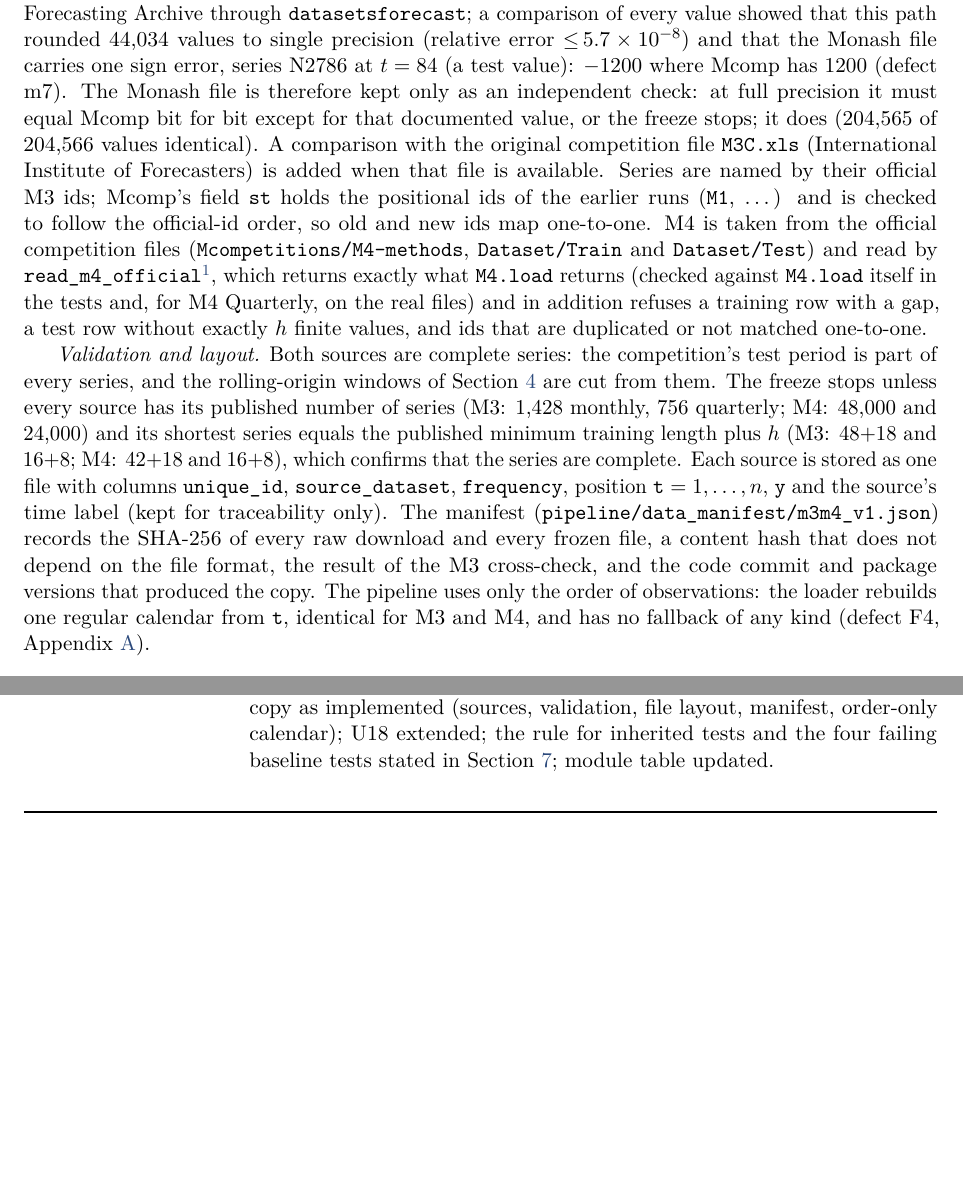
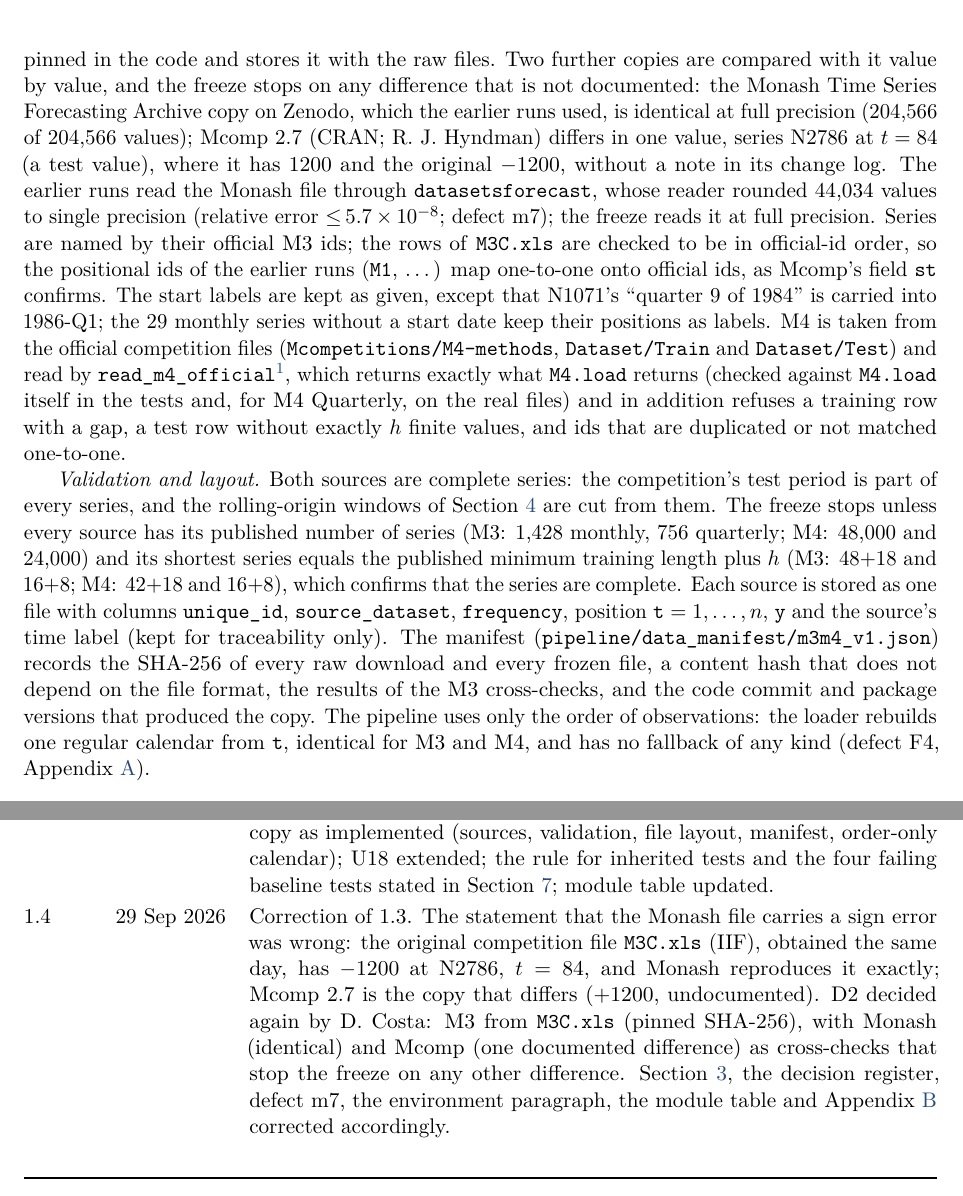
Before and after one commit to DiogoCosta18/TimeSeriesForecasting, a LaTeX document (pipeline/docs/protocol/rerun_protocol.tex): two parts of pages 7 and 25 of 25, joined at a grey line, cut at the place of the change, the shorter picture padded with empty space. Compiled offline with pdfLaTeX.

Commit message:
protocol v1.4: correction - M3 from the original M3C.xls
v1.3 stated that the Monash file carries a sign error at N2786, t=84. That
was wrong: the original competition file M3C.xls (IIF), obtained the same
day, has -1200 there and Monash reproduces it exactly; Mcomp 2.7 is the
copy that differs (+1200, not mentioned in its change log). The v1.3
statement had been inferred from positivity and the shape of the series,
without the primary source.

D2 decided again by D. Costa: M3 from M3C.xls (pinned SHA-256), with Monash
(identical) and Mcomp (one documented difference) as cross-checks that stop
the freeze on any other difference (code: 9d1ced5). Section 3.1, decision
register, defect m7 (now: single-precision rounding in datasetsforecast's
reader only, plus the correction note), environment paragraph, module
table, Appendix B and change log updated. The v1.3 change-log entry is kept
as written; the 1.4 entry records the correction.

Environment: comments in requirements-pinned.in and environment/README.md
now say what rdata is for (the Mcomp cross-check) and that xlrd reads
M3C.xls. The lock re-resolves byte for byte; env tests 30 passed.

PDF rebuilt (MiKTeX pdflatex, three passes): no errors, no undefined
references, the same 33 overfull boxes as v1.2.

Co-Authored-By: Claude Opus 5.5 <noreply@anthropic.com>

```diff
--- a/pipeline/docs/protocol/rerun_protocol.tex
+++ b/pipeline/docs/protocol/rerun_protocol.tex
@@ -28,7 +28,7 @@
 \pagestyle{fancy}
 \fancyhf{}
 \fancyhead[L]{\small\color{accent}Rerun protocol --- STL decomposition study}
-\fancyhead[R]{\small\color{accent}v1.3 --- for supervisor sign-off}
+\fancyhead[R]{\small\color{accent}v1.4 --- for supervisor sign-off}
 \fancyfoot[C]{\small\thepage}
 \renewcommand{\headrulewidth}{0.4pt}
 
@@ -51,7 +51,7 @@
 \large When Does Seasonal Decomposition Help?\\
 Pipeline decisions, measurement and analysis plan, implementation,\\ testing, pilot and full runs}
 \author{Prepared for D.\ Costa, the supervisor, and the partner university team}
-\date{Version 1.3 --- 29 September 2026 --- all decisions taken; awaiting supervisor sign-off}
+\date{Version 1.4 --- 29 September 2026 --- all decisions taken; awaiting supervisor sign-off}
 
 \begin{document}
 \maketitle
@@ -238,15 +232,0 @@ Series Forecasting Archive through \code{datasetsforecast}; a comparison of ever
-that this path rounded 44,034 values to single precision (relative error ${\le}\,5.7\times10^{-8}$)
-and that the Monash file carries one sign error, series N2786 at $t=84$ (a test value): $-1200$
-where Mcomp has $1200$ (defect m7). The Monash file is therefore kept only as an independent check:
-at full precision it must equal Mcomp bit for bit except for that documented value, or the freeze
-stops; it does (204,565 of 204,566 values identical). A comparison with the original competition
-file \code{M3C.xls} (International Institute of Forecasters) is added when that file is available.
-Series are named by their official M3 ids; Mcomp's field \code{st} holds the positional ids of the
-earlier runs (\code{M1}, \dots) and is checked to follow the official-id order, so old and new ids
-map one-to-one. M4 is taken from the official competition files (\code{Mcompetitions/M4-methods},
-\code{Dataset/Train} and \code{Dataset/Test}) and read by \code{read_m4_official}\footnote{\code{src/data/freeze_data.py};
-\code{M4.load} of \code{datasetsforecast} melts the whole wide table and was stopped by the
-out-of-memory killer on a machine with 7.6\,GiB.}, which returns exactly what \code{M4.load} returns
-(checked against \code{M4.load} itself in the tests and, for M4 Quarterly, on the real files) and in
-addition refuses a training row with a gap, a test row without exactly $h$ finite values, and ids that
-are duplicated or not matched one-to-one.
@@ -253,3 +237,22 @@ are duplicated or not matched one-to-one.
+SHA-256 equals the value pinned in the code and stores it with the raw files. Two further copies are
+compared with it value by value, and the freeze stops on any difference that is not documented: the
+Monash Time Series Forecasting Archive copy on Zenodo, which the earlier runs used, is identical at full
+precision (204,566 of 204,566 values); Mcomp~2.7 (CRAN; R.~J.~Hyndman) differs in one value, series
+N2786 at $t=84$ (a test value), where it has $1200$ and the original $-1200$, without a note in its
+change log. The earlier runs read the Monash file through \code{datasetsforecast}, whose reader
+rounded 44,034 values to single precision (relative error ${\le}\,5.7\times10^{-8}$; defect m7); the
+freeze reads it at full precision. Series are named by their official M3 ids; the rows of
+\code{M3C.xls} are checked to be in official-id order, so the positional ids of the earlier runs
+(\code{M1}, \dots) map one-to-one onto official ids, as Mcomp's field \code{st} confirms. The start
+labels are kept as given, except that N1071's ``quarter 9 of 1984'' is carried into 1986-Q1; the 29
+monthly series without a start date keep their positions as labels. M4 is taken from the official
+competition files (\code{Mcompetitions/M4-methods}, \code{Dataset/Train} and \code{Dataset/Test}) and read
+by \code{read_m4_official}\footnote{\code{src/data/freeze_data.py}; \code{M4.load} of
+\code{datasetsforecast} melts the whole wide table and was stopped by the out-of-memory killer on a
+machine with 7.6\,GiB.}, which returns exactly what \code{M4.load} returns (checked against
+\code{M4.load} itself in the tests and, for M4 Quarterly, on the real files) and in addition refuses a
+training row with a gap, a test row without exactly $h$ finite values, and ids that are duplicated or
+not matched one-to-one.
 
 \emph{Validation and layout.} Both sources are complete series: the competition's test period is part
 of every series, and the rolling-origin windows of Section~\ref{sec:forecasting} are cut from them.
@@ -260,7 +263,7 @@ complete. Each source is stored as one file with columns \code{unique_id}, \code
 \code{frequency}, position \code{t} $=1,\dots,n$, \code{y} and the source's time label (kept for
 traceability only). The manifest (\mbox{\code{pipeline/data_manifest/m3m4_v1.json}}) records the SHA-256 of
 every raw download and every frozen file, a content hash that does not depend on the file format,
-the result of the M3 cross-check, and the code commit and package versions that produced the copy.
+the results of the M3 cross-checks, and the code commit and package versions that produced the copy.
 The pipeline uses only the order of observations: the loader rebuilds one regular calendar from
 \code{t}, identical for M3 and M4, and has no fallback of any kind (defect F4,
 Appendix~\ref{app:defects}).
@@ -1152,6 +1155,7 @@ Version & Date & Change \\
 1.1 & 28 Sep 2026 & All open decisions taken in eight rounds of questions: D5 confirmed (option A); new decisions D25--D30 (ML inputs, practical threshold, aggregation, selector, release, sign-off); D2, D8, D11--D13, D15--D17, D20--D24 made explicit; Friedman + Nemenyi rankings (H7) and seed check (A15) added; gates G13 and tests U18--U19 added; timeline moved to start on the day of sign-off; Appendix~\ref{app:alternatives} added. \\
 1.2 & 28 Sep 2026 & D22 amended on instruction of D.\ Costa: the pipeline lives in the new folder \code{pipeline/} of the existing project repository (\code{github.com/DiogoCosta18/TimeSeriesForecasting}), branch \code{rerun-v2}, instead of a new dedicated repository. Consequence: sharing the code with the partner university means sharing the repository, paper workspace included. Sections 1.2, 4.6, 6.1, the timeline and Appendix~\ref{app:alternatives} updated accordingly. \\
 1.3 & 29 Sep 2026 & D2 amended on instruction of D.\ Costa after the M3 comparison: M3 from Mcomp~2.7 (CRAN) with official ids, the Monash copy kept as a bit-for-bit cross-check; rdata 0.11.2 and xarray 2026.7.0 added to the lock (no other pin changed); Appendix~\ref{app:alternatives} extended. Recorded while implementing D2: defects F4 (silent synthetic-data fallback in the loader; shown to be latent), m6 (M4 time stamps) and m7 (M3 values of the earlier runs) added to Appendix~\ref{app:defects} and to the traceability table; Section~\ref{sec:data} describes the frozen copy as implemented (sources, validation, file layout, manifest, order-only calendar); U18 extended; the rule for inherited tests and the four failing baseline tests stated in Section~\ref{sec:testing}; module table updated. \\
+1.4 & 29 Sep 2026 & Correction of 1.3. The statement that the Monash file carries a sign error was wrong: the original competition file \code{M3C.xls} (IIF), obtained the same day, has $-1200$ at N2786, $t=84$, and Monash reproduces it exactly; Mcomp~2.7 is the copy that differs ($+1200$, undocumented). D2 decided again by D.\ Costa: M3 from \code{M3C.xls} (pinned SHA-256), with Monash (identical) and Mcomp (one documented difference) as cross-checks that stop the freeze on any other difference. Section~\ref{sec:data}, the decision register, defect m7, the environment paragraph, the module table and Appendix~\ref{app:alternatives} corrected accordingly. \\
  & & \\
 \bottomrule
 \end{tabularx}
```
Also changed, not shown: pipeline/docs/protocol/rerun_protocol.pdf, pipeline/environment/README.md, pipeline/docs/protocol/rerun_protocol.tex (21 more changed lines), 1 other file.
